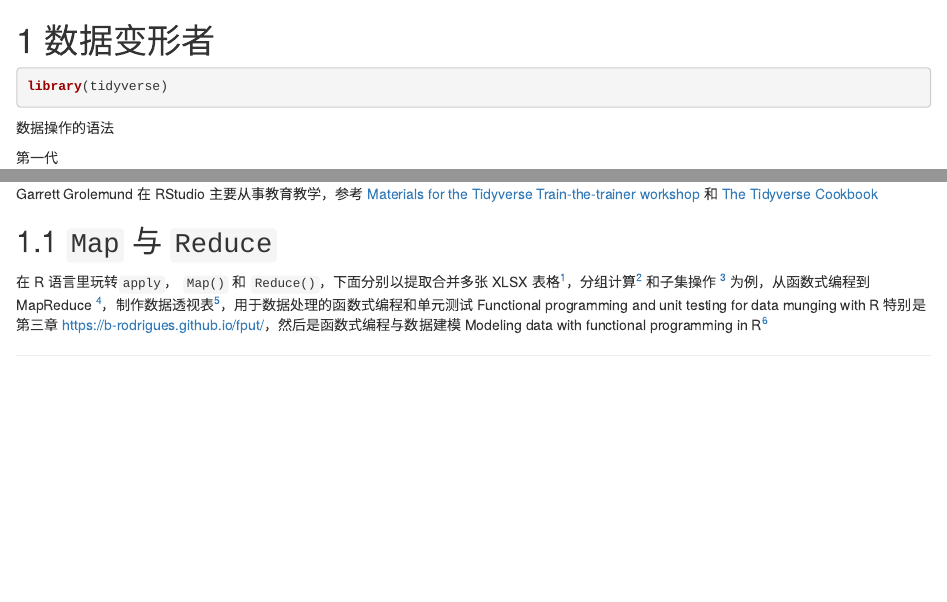
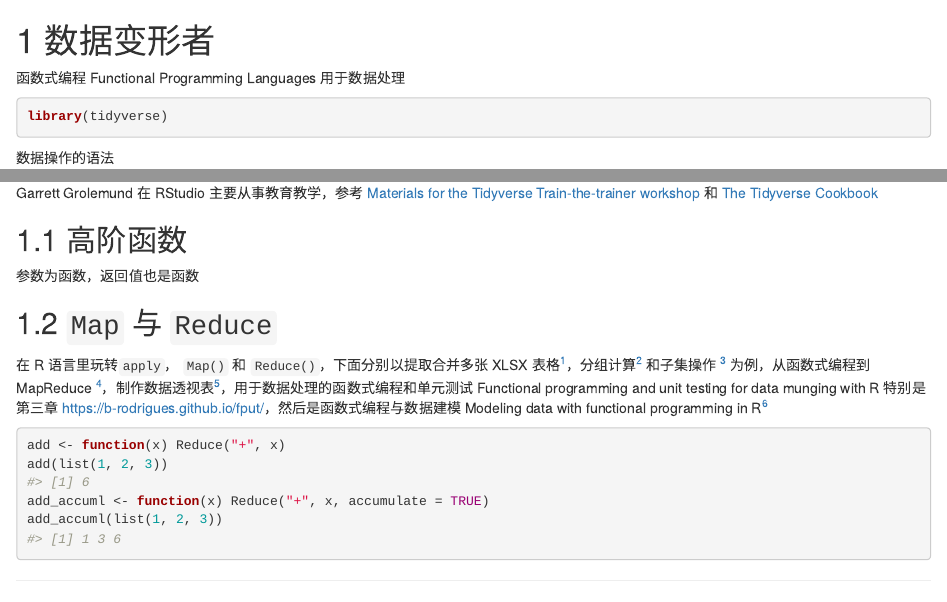
Before and after one commit to YTLogos/RGraphics, an R Markdown document (03b-data-wrangeling.Rmd): the page in a window 1100 px wide, from its top, and a second part further down, joined at a grey line. Rendered offline with R 4.5, knitr and Pandoc, with nearby package versions; drawn as R Markdown's standard HTML page in place of the format the file asks for.

Commit message:
高阶函数

````diff
--- a/03b-data-wrangeling.Rmd
+++ b/03b-data-wrangeling.Rmd
@@ -1,4 +1,6 @@
 # 数据变形者 {#data-transformer}
+
+函数式编程 Functional Programming Languages 用于数据处理
 
 ```{r, echo=TRUE,R.options=list(tidyverse.quiet = TRUE)}
 library(tidyverse)
@@ -24,10 +26,25 @@ library(tidyverse)
 
 Garrett Grolemund 在 RStudio 主要从事教育教学，参考 [Materials for the Tidyverse Train-the-trainer workshop](https://github.com/rstudio-education/teach-tidy) 和 [The Tidyverse Cookbook](https://rstudio-education.github.io/tidyverse-cookbook/)
 
+## 高阶函数 {#Higher-Order-Functions}
+
+参数为函数，返回值也是函数
+
+
+
 
 ## `Map` 与 `Reduce` {#high-order-function}
 
 在 R 语言里玩转`apply`， `Map()` 和 `Reduce()`，下面分别以提取合并多张 XLSX 表格[^openxl-map]，分组计算[^by-group-calculation] 和子集操作 [^subsetting] 为例，从函数式编程到 MapReduce [^funcprog-map-reduce]，制作数据透视表[^pivot-tables]，用于数据处理的函数式编程和单元测试 Functional programming and unit testing for data munging with R 特别是第三章 <https://b-rodrigues.github.io/fput/>，然后是函数式编程与数据建模 Modeling data with functional programming in R[^modeling-funcprog]
+
+
+```{r,echo=TRUE}
+add <- function(x) Reduce("+", x)
+add(list(1, 2, 3))
+add_accuml <- function(x) Reduce("+", x, accumulate = TRUE)
+add_accuml(list(1, 2, 3))
+```
+
 
 [^modeling-funcprog]: https://cartesianfaith.files.wordpress.com/2015/12/rowe-modeling-data-with-functional-programming-in-r.pdf
 [^funcprog-map-reduce]: https://cartesianfaith.com/2015/09/17/from-functional-programming-to-mapreduce-in-r/
````
Also changed, not shown: 03a-data-manipulation.Rmd (+0 -2 lines), 03b-data-wrangeling.Rmd (1 more changed lines), 1 other file.
